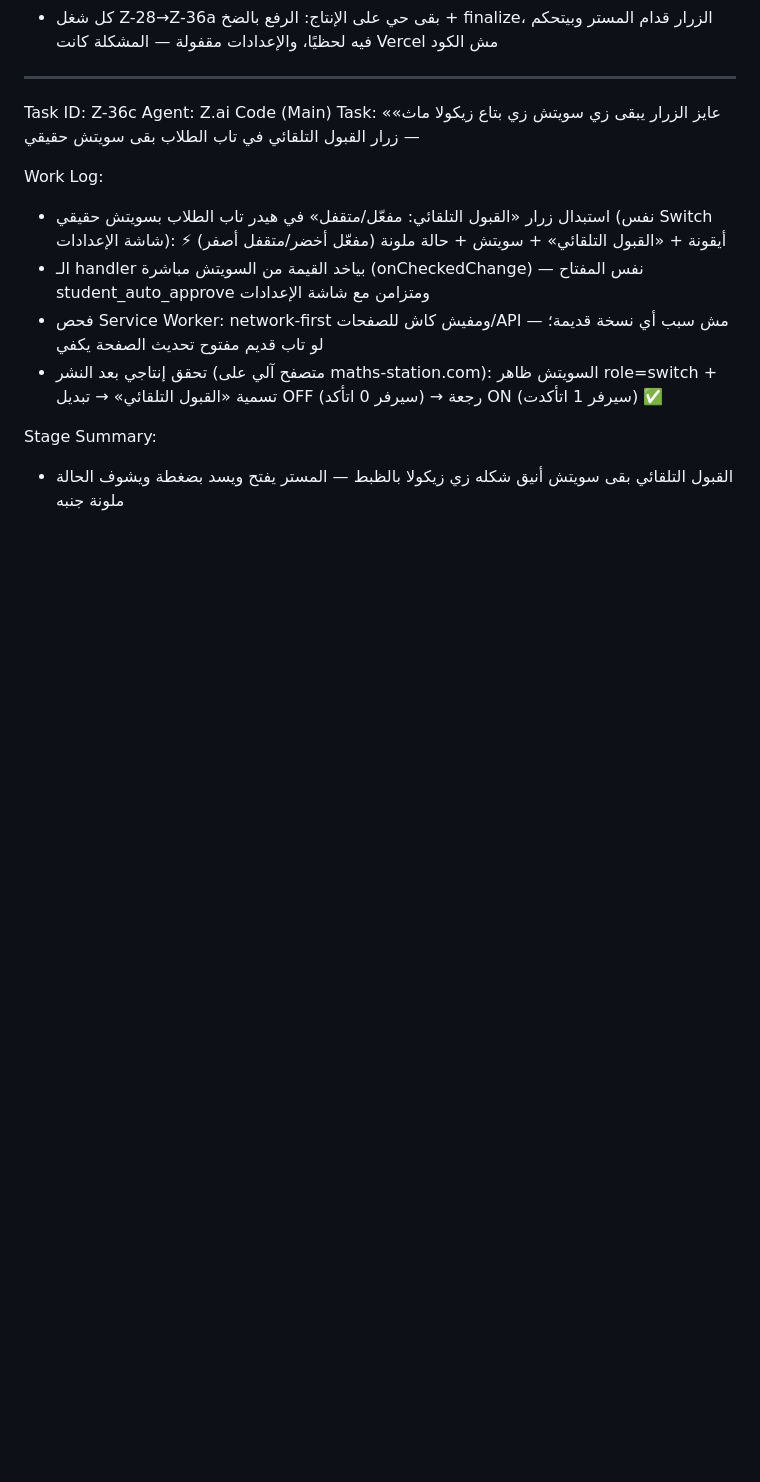
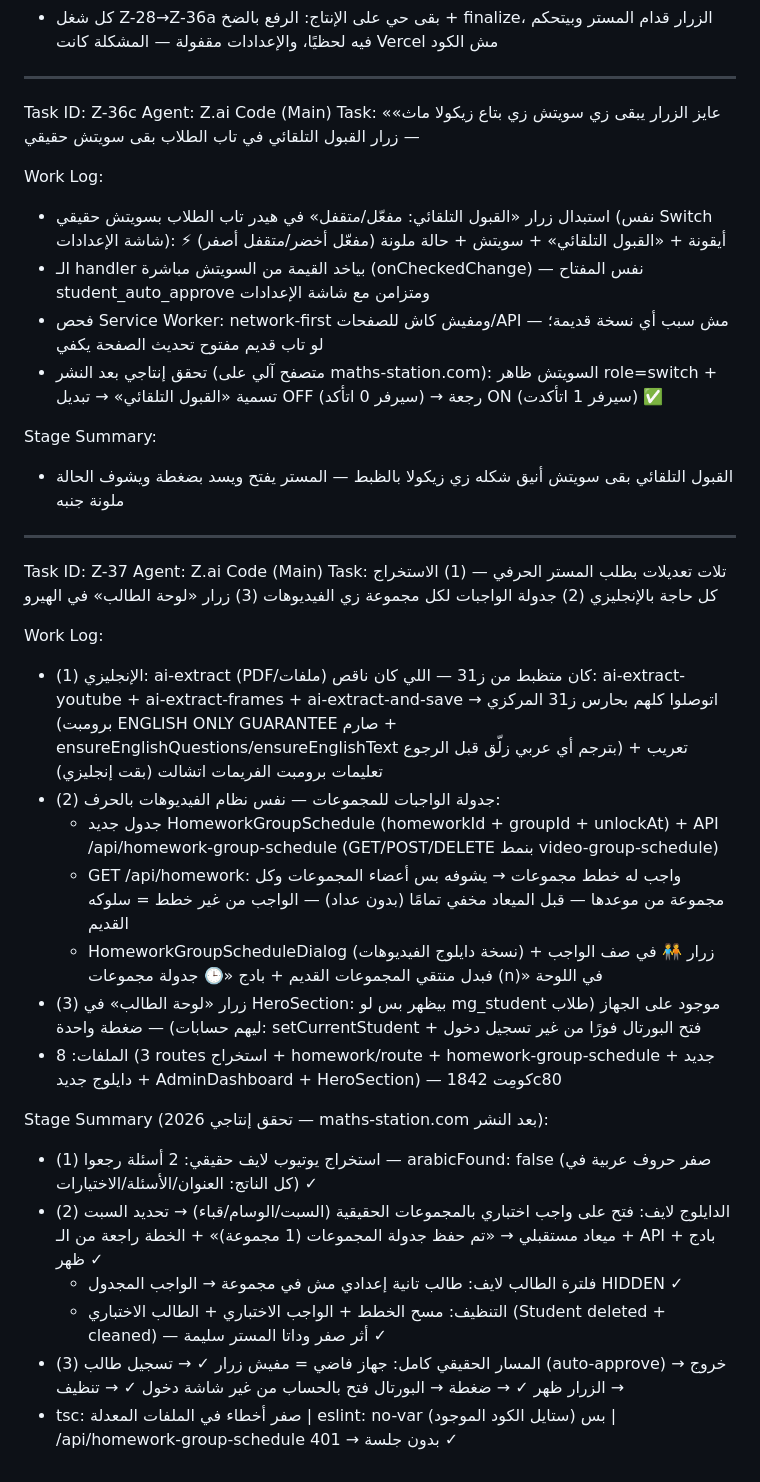
Before and after one commit to Adam-Hawash/Mr-Sherif-ElSayed, a Markdown page: worklog.md, the part around the change. Rendered like a GitHub page; blank space fills up the shorter version.

Commit message:
Z-37: worklog — الإنجليزي في كل الاستخراج + جدولة الواجبات لكل مجموعة + زرار لوحة الطالب (تحقق إنتاجي كامل)

```diff
--- a/worklog.md
+++ b/worklog.md
@@ -257,3 +257,26 @@ Work Log:
 
 Stage Summary:
 - القبول التلقائي بقى سويتش أنيق شكله زي زيكولا بالظبط — المستر يفتح ويسد بضغطة ويشوف الحالة ملونة جنبه
+
+
+---
+Task ID: Z-37
+Agent: Z.ai Code (Main)
+Task: تلات تعديلات بطلب المستر الحرفي — (1) الاستخراج كل حاجة بالإنجليزي (2) جدولة الواجبات لكل مجموعة زي الفيديوهات (3) زرار «لوحة الطالب» في الهيرو
+
+Work Log:
+- (1) الإنجليزي: ai-extract (PDF/ملفات) كان متظبط من ز31 — اللي كان ناقص: ai-extract-youtube + ai-extract-frames + ai-extract-and-save → اتوصلوا كلهم بحارس ز31 المركزي (برومبت ENGLISH ONLY GUARANTEE صارم + ensureEnglishQuestions/ensureEnglishText بترجم أي عربي زلّق قبل الرجوع) + تعريب تعليمات برومبت الفريمات اتشالت (بقت إنجليزي)
+- (2) جدولة الواجبات للمجموعات — نفس نظام الفيديوهات بالحرف:
+  * جدول جديد HomeworkGroupSchedule (homeworkId + groupId + unlockAt) + API /api/homework-group-schedule (GET/POST/DELETE بنمط video-group-schedule)
+  * GET /api/homework: واجب له خطط مجموعات → يشوفه بس أعضاء المجموعات وكل مجموعة من موعدها — قبل الميعاد مخفي تمامًا (بدون عداد) — الواجب من غير خطط = سلوكه القديم
+  * HomeworkGroupScheduleDialog (نسخة دايلوج الفيديوهات) + زرار 🧑‍🤝‍🧑 في صف الواجب فبدل منتقي المجموعات القديم + بادج «🕒 جدولة مجموعات (n)» في اللوحة
+- (3) زرار «لوحة الطالب» في HeroSection: بيظهر بس لو mg_student موجود على الجهاز (طلاب ليهم حسابات) — ضغطة واحدة: setCurrentStudent + فتح البورتال فورًا من غير تسجيل دخول
+- الملفات: 8 (3 routes استخراج + homework/route + homework-group-schedule جديد + دايلوج جديد + AdminDashboard + HeroSection) — كومِت 1842c80
+
+Stage Summary (تحقق إنتاجي 2026 — maths-station.com بعد النشر):
+- (1) استخراج يوتيوب لايف حقيقي: 2 أسئلة رجعوا — arabicFound: false (صفر حروف عربية في كل الناتج: العنوان/الأسئلة/الاختيارات) ✓
+- (2) الدايلوج لايف: فتح على واجب اختباري بالمجموعات الحقيقية (السبت/الوسام/قباء) → تحديد السبت + ميعاد مستقبلي → «تم حفظ جدولة المجموعات (1 مجموعة)» + الخطة راجعة من الـ API + بادج ظهر ✓
+  * فلترة الطالب لايف: طالب تانية إعدادي مش في مجموعة → الواجب المجدول HIDDEN ✓
+  * التنظيف: مسح الخطط + الواجب الاختباري + الطالب الاختباري (Student deleted + cleaned) — أثر صفر وداتا المستر سليمة ✓
+- (3) المسار الحقيقي كامل: جهاز فاضي = مفيش زرار ✓ → تسجيل طالب (auto-approve) → خروج → الزرار ظهر ✓ → ضغطة → البورتال فتح بالحساب من غير شاشة دخول ✓ → تنظيف
+- tsc: صفر أخطاء في الملفات المعدلة | eslint: no-var بس (ستايل الكود الموجود) | /api/homework-group-schedule بدون جلسة → 401 ✓
```
